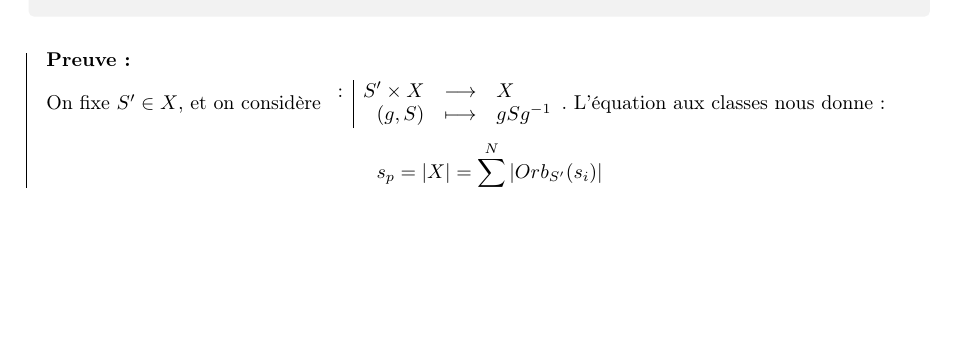
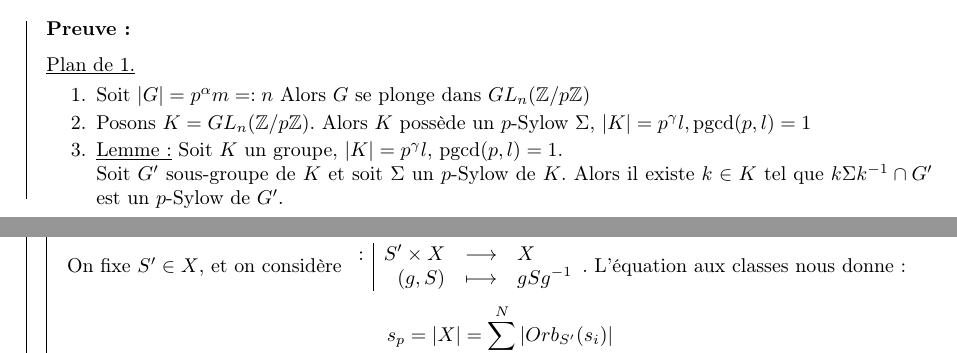
Before and after one commit to alexblanc1/THGR, a LaTeX document (Cours thdg.tex): part of page 38 of 39 before the commit and two parts of pages 34 and 38 of 38 after it, the two joined at a grey line, cut at the place of the change, the shorter picture padded with empty space. Compiled offline with pdfLaTeX.

Commit message:
Update Cours thdg.tex
Correction de la partie précédente

```diff
--- a/Cours thdg.tex
+++ b/Cours thdg.tex
@@ -1540,7 +1540,17 @@ ou bien $p$ divise $q-1$, dans ce cas $G \simeq \Z / pq\Z$ ou $G \simeq \Z / q\Z
         \item $s_p = 1$ mod $p$, en particulier (d'après 4), on a $s_p \mid m$.
     \end{enumerate}
 \end{theoreme}
-\newpage
+
+\begin{preuve}
+    \underline{Plan de 1.}
+    \begin{enumerate}
+        \item Soit $|G| = p^{\alpha}m =: n$ Alors $G$ se plonge dans $GL_n(\Z / p\Z)$
+        \item Posons $K = GL_n(\Z / p\Z).$ Alors $K$ possède un $p$-Sylow $\Sigma$, $|K| = p^{\gamma}l, \text{pgcd}(p,l) = 1$
+    \item \underline{Lemme:} Soit $K$ un groupe, $|K| = p^{\gamma}l$, $\text{pgcd}(p,l) = 1$.\\
+    Soit $G'$ sous-groupe de $K$ et soit $\Sigma$ un $p$-Sylow de $K$. Alors il existe $k \in K$ tel que $k \Sigma k^{-1} \cap G'$ est un $p$-Sylow de $G'$.
+    \end{enumerate}
+
+	\newpage
     \textbf{1) $G$ possède un $p$-Sylow}.
 
 
```
Also changed, not shown: Cours thdg.tex (10 more changed lines).
